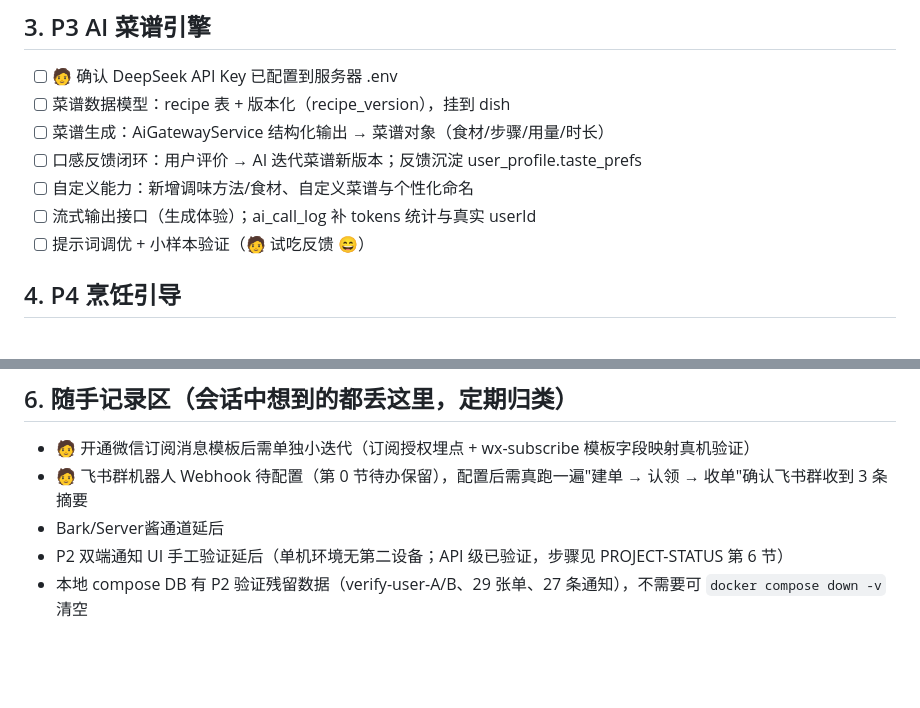
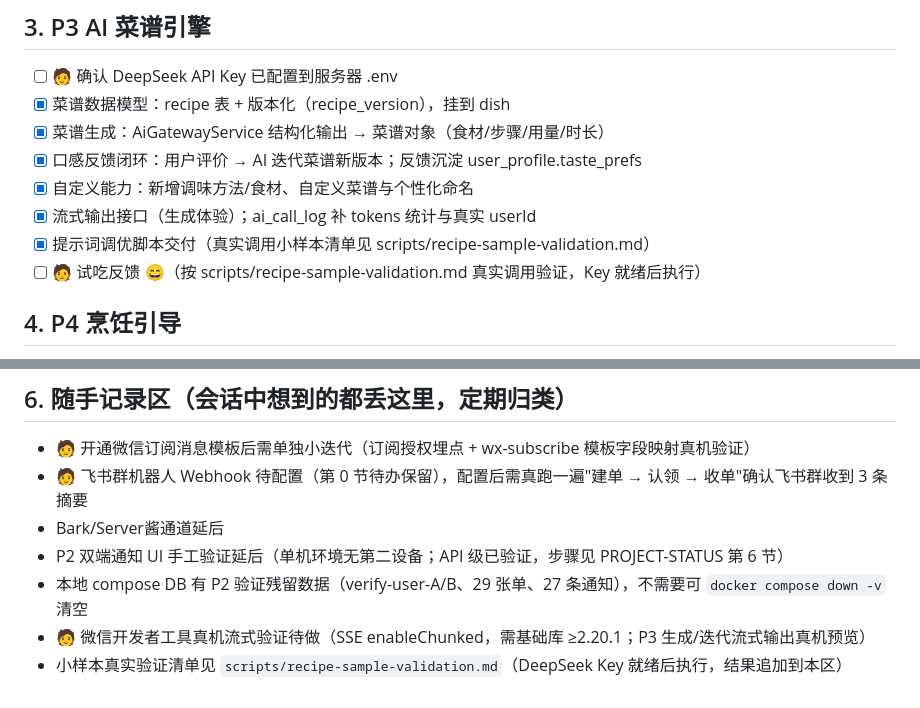
Before and after one commit to kting-create/link-life, a Markdown page: docs/TODO.md, 2 parts joined by grey strips. Drawn GitHub-style; blank space fills up the shorter version.

```diff
--- a/docs/TODO.md
+++ b/docs/TODO.md
@@ -69,12 +69,13 @@
 ## 3. P3 AI 菜谱引擎
 
 - [ ] 🧑 确认 DeepSeek API Key 已配置到服务器 .env
-- [ ] 菜谱数据模型：recipe 表 + 版本化（recipe_version），挂到 dish
-- [ ] 菜谱生成：AiGatewayService 结构化输出 → 菜谱对象（食材/步骤/用量/时长）
-- [ ] 口感反馈闭环：用户评价 → AI 迭代菜谱新版本；反馈沉淀 user_profile.taste_prefs
-- [ ] 自定义能力：新增调味方法/食材、自定义菜谱与个性化命名
-- [ ] 流式输出接口（生成体验）；ai_call_log 补 tokens 统计与真实 userId
-- [ ] 提示词调优 + 小样本验证（🧑 试吃反馈 😄）
+- [x] 菜谱数据模型：recipe 表 + 版本化（recipe_version），挂到 dish
+- [x] 菜谱生成：AiGatewayService 结构化输出 → 菜谱对象（食材/步骤/用量/时长）
+- [x] 口感反馈闭环：用户评价 → AI 迭代菜谱新版本；反馈沉淀 user_profile.taste_prefs
+- [x] 自定义能力：新增调味方法/食材、自定义菜谱与个性化命名
+- [x] 流式输出接口（生成体验）；ai_call_log 补 tokens 统计与真实 userId
+- [x] 提示词调优脚本交付（真实调用小样本清单见 scripts/recipe-sample-validation.md）
+- [ ] 🧑 试吃反馈 😄（按 scripts/recipe-sample-validation.md 真实调用验证，Key 就绪后执行）
 
 ## 4. P4 烹饪引导
 
@@ -101,3 +102,5 @@
 - Bark/Server酱通道延后
 - P2 双端通知 UI 手工验证延后（单机环境无第二设备；API 级已验证，步骤见 PROJECT-STATUS 第 6 节）
 - 本地 compose DB 有 P2 验证残留数据（verify-user-A/B、29 张单、27 条通知），不需要可 `docker compose down -v` 清空
+- 🧑 微信开发者工具真机流式验证待做（SSE enableChunked，需基础库 ≥2.20.1；P3 生成/迭代流式输出真机预览）
+- 小样本真实验证清单见 `scripts/recipe-sample-validation.md`（DeepSeek Key 就绪后执行，结果追加到本区）
```
Also changed, not shown: docs/PROJECT-STATUS.md (+11 -4 lines), scripts/recipe-sample-validation.md (added, +54 -0 lines).
